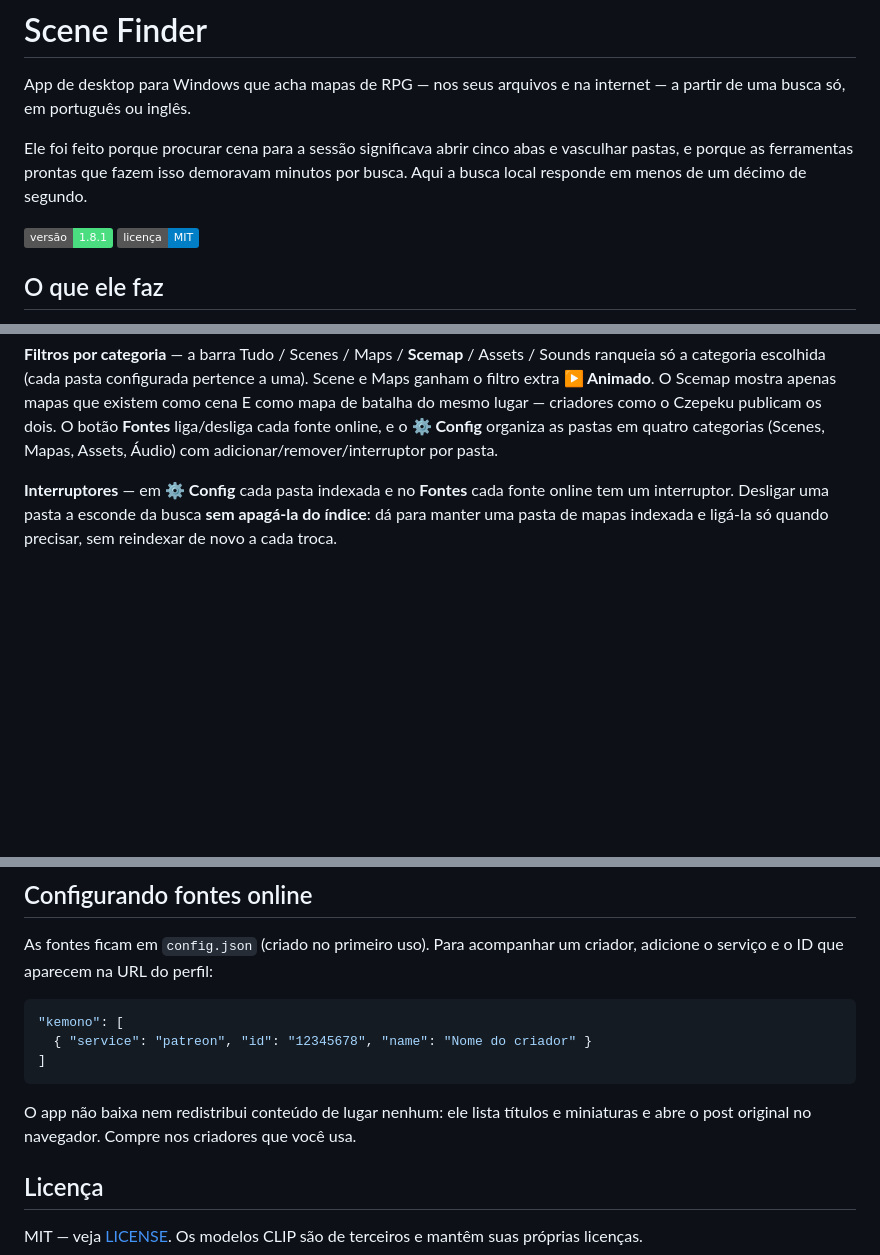
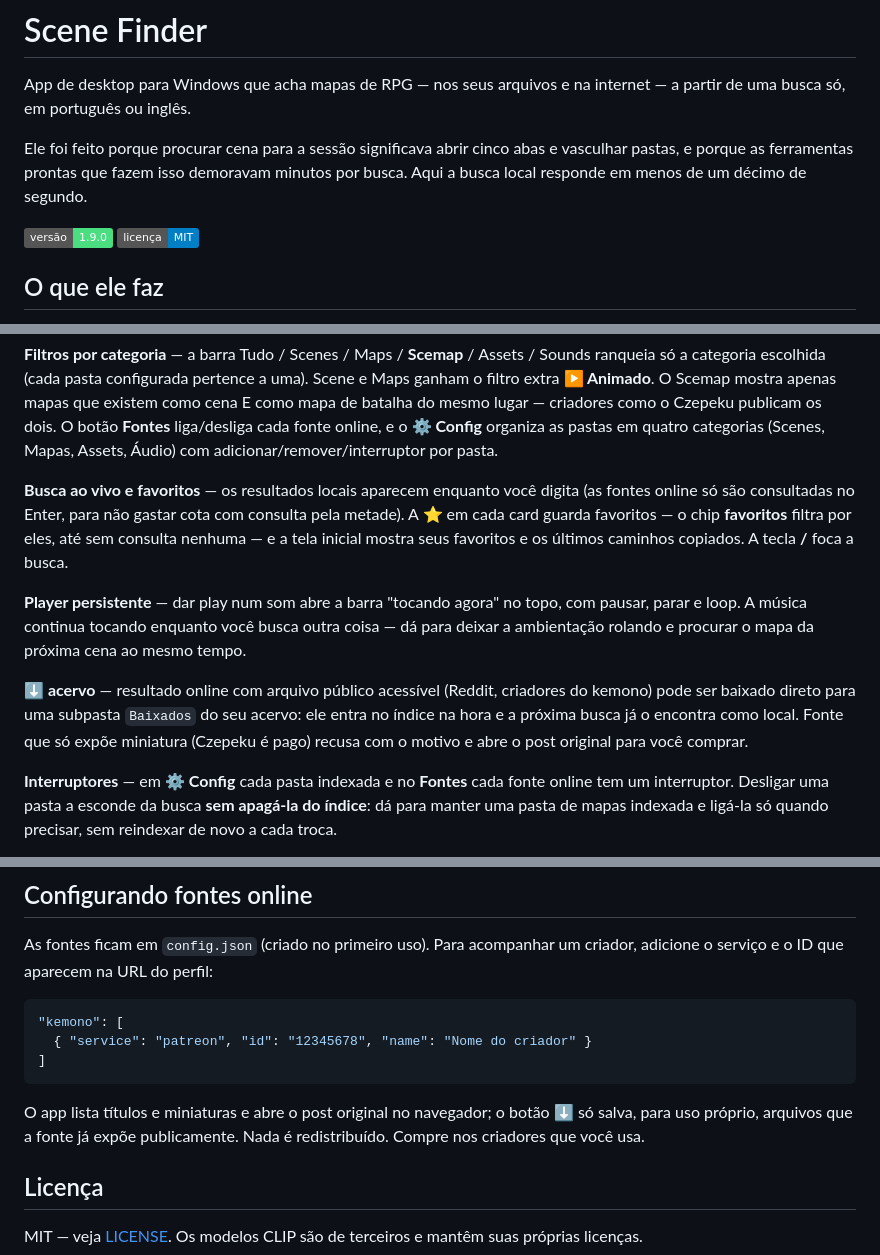
Before and after one commit to RaymundoJMSN/scene-finder, a Markdown page: README.md, 3 parts joined by grey strips. GitHub-like rendering; badges without logos; blank space fills up the shorter version.

Commit message:
README: features 1.9.0 e badge
Co-Authored-By: Claude Fable 5 <noreply@anthropic.com>

````diff
--- a/README.md
+++ b/README.md
@@ -7,7 +7,7 @@ Ele foi feito porque procurar cena para a sessão significava abrir cinco abas e
 porque as ferramentas prontas que fazem isso demoravam minutos por busca. Aqui a busca local
 responde em menos de um décimo de segundo.
 
-![versão](https://img.shields.io/badge/vers%C3%A3o-1.8.1-4ade80) ![licença](https://img.shields.io/badge/licen%C3%A7a-MIT-blue)
+![versão](https://img.shields.io/badge/vers%C3%A3o-1.9.0-4ade80) ![licença](https://img.shields.io/badge/licen%C3%A7a-MIT-blue)
 
 ## O que ele faz
 
@@ -45,6 +45,20 @@ extra **▶ Animado**. O Scemap mostra apenas mapas que existem como cena E como
 mesmo lugar — criadores como o Czepeku publicam os dois. O botão **Fontes** liga/desliga cada
 fonte online, e o **⚙ Config** organiza as pastas em quatro categorias (Scenes, Mapas, Assets,
 Áudio) com adicionar/remover/interruptor por pasta.
+
+**Busca ao vivo e favoritos** — os resultados locais aparecem enquanto você digita (as fontes
+online só são consultadas no Enter, para não gastar cota com consulta pela metade). A ⭐ em cada
+card guarda favoritos — o chip **favoritos** filtra por eles, até sem consulta nenhuma — e a tela
+inicial mostra seus favoritos e os últimos caminhos copiados. A tecla **/** foca a busca.
+
+**Player persistente** — dar play num som abre a barra "tocando agora" no topo, com pausar, parar
+e loop. A música continua tocando enquanto você busca outra coisa — dá para deixar a ambientação
+rolando e procurar o mapa da próxima cena ao mesmo tempo.
+
+**⬇ acervo** — resultado online com arquivo público acessível (Reddit, criadores do kemono) pode
+ser baixado direto para uma subpasta `Baixados` do seu acervo: ele entra no índice na hora e a
+próxima busca já o encontra como local. Fonte que só expõe miniatura (Czepeku é pago) recusa com o
+motivo e abre o post original para você comprar.
 
 **Interruptores** — em **⚙ Config** cada pasta indexada e no **Fontes** cada fonte online tem um
 interruptor. Desligar
@@ -198,8 +212,9 @@ serviço e o ID que aparecem na URL do perfil:
 ]
 ```
 
-O app não baixa nem redistribui conteúdo de lugar nenhum: ele lista títulos e miniaturas e abre o
-post original no navegador. Compre nos criadores que você usa.
+O app lista títulos e miniaturas e abre o post original no navegador; o botão ⬇ só salva, para uso
+próprio, arquivos que a fonte já expõe publicamente. Nada é redistribuído. Compre nos criadores que
+você usa.
 
 ## Licença
 
````
